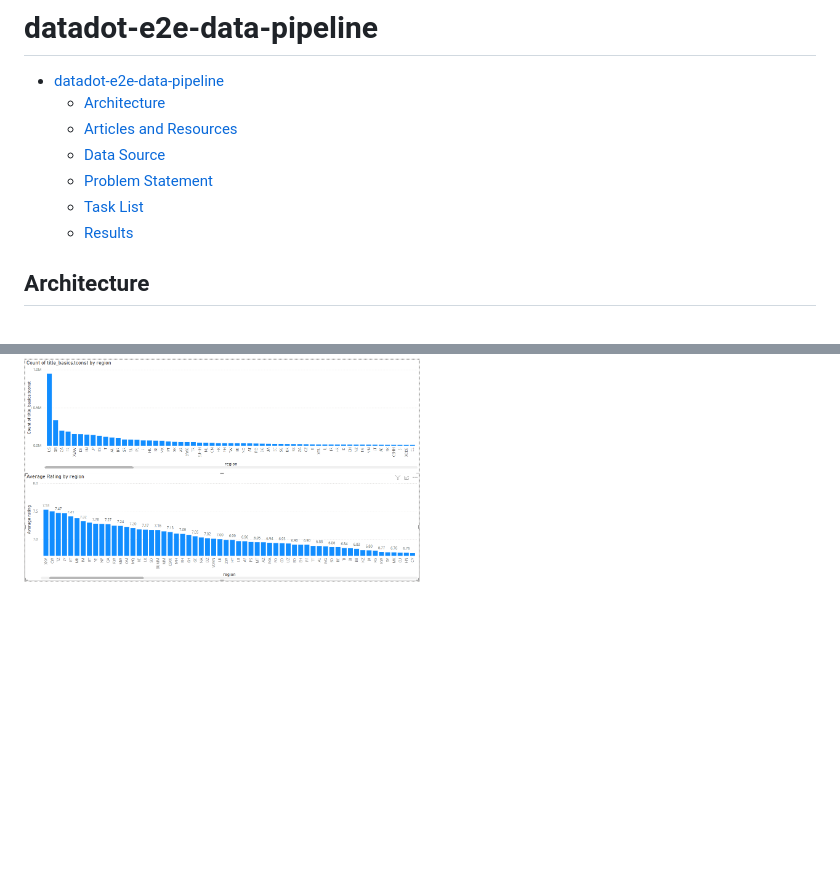
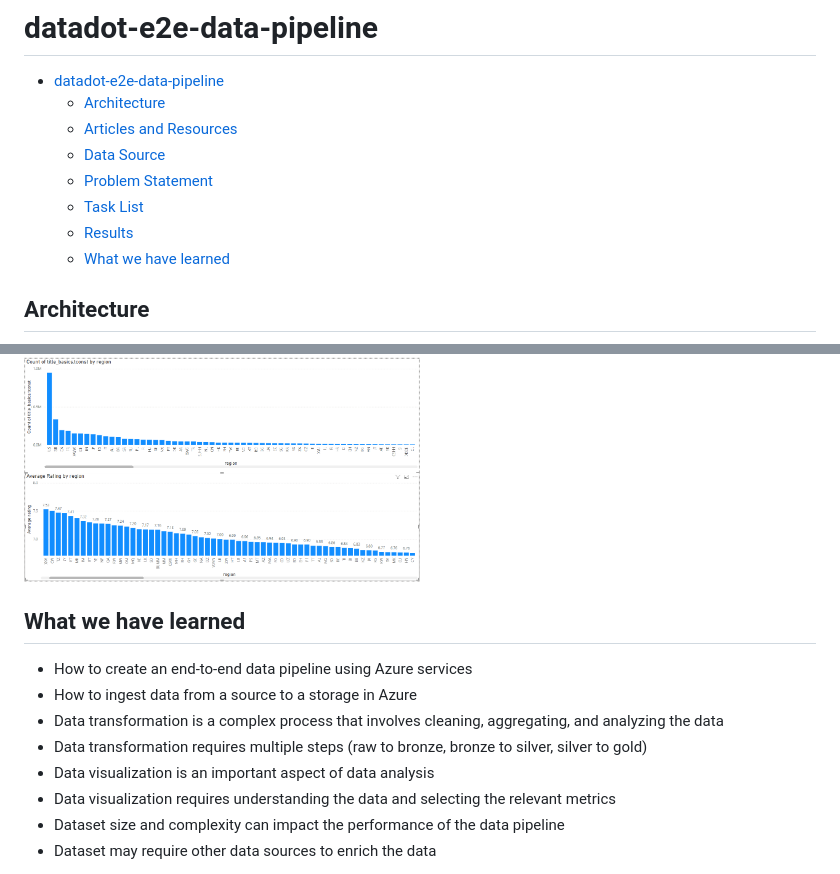
Before and after one commit to vladtf/datadot-e2e-data-pipeline, a Markdown page: README.md, 2 parts joined by grey strips. Drawn GitHub-style; blank space fills up the shorter version.

Commit message:
Add "What we have learned" section to README.md summarizing key insights from the project

```diff
--- a/README.md
+++ b/README.md
@@ -7,6 +7,7 @@
   - [Problem Statement](#problem-statement)
   - [Task List](#task-list)
   - [Results](#results)
+  - [What we have learned](#what-we-have-learned)
 
 
 ## Architecture
@@ -105,3 +106,14 @@ Overview of the movies based on the runtime:
 Report based on the movies region:
 
 <img src="assets/movies_region.png" alt="Movies Region" width="50%"/>
+
+## What we have learned
+
+- How to create an end-to-end data pipeline using Azure services
+- How to ingest data from a source to a storage in Azure
+- Data transformation is a complex process that involves cleaning, aggregating, and analyzing the data
+- Data transformation requires multiple steps (raw to bronze, bronze to silver, silver to gold)
+- Data visualization is an important aspect of data analysis
+- Data visualization requires understanding the data and selecting the relevant metrics
+- Dataset size and complexity can impact the performance of the data pipeline
+- Dataset may require other data sources to enrich the data
```
